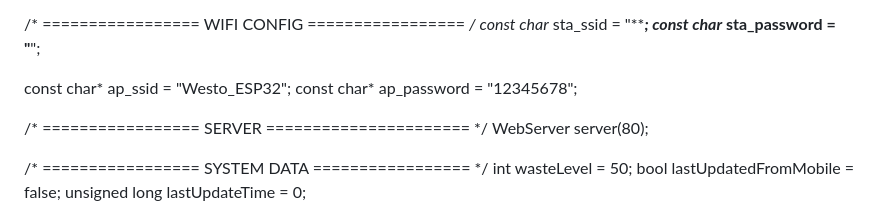
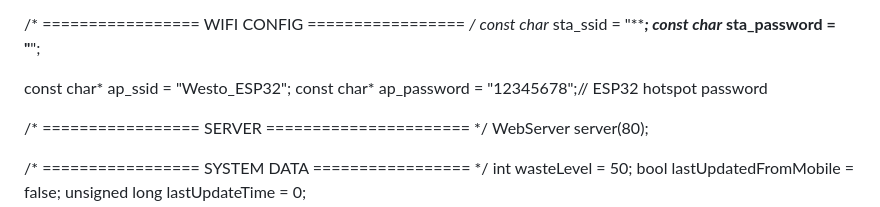
Before and after one commit to IrfanFathan/westo, a Markdown page: iot_program.md, the part around the change. Drawn GitHub-style.

Commit message:
Add descriptive comment to ESP32 hotspot password
- Add a comment to the `ap_password` variable in `iot_program.md` to clarify its purpose as the ESP32 hotspot password.

```diff
--- a/iot_program.md
+++ b/iot_program.md
@@ -7,7 +7,8 @@ const char* sta_ssid = "*********;
 const char* sta_password = "******";
 
 const char* ap_ssid = "Westo_ESP32";
-const char* ap_password = "12345678";
+const char* ap_password = "12345678";// ESP32 hotspot password
+
 
 /* ================= SERVER ====================== */
 WebServer server(80);
```
